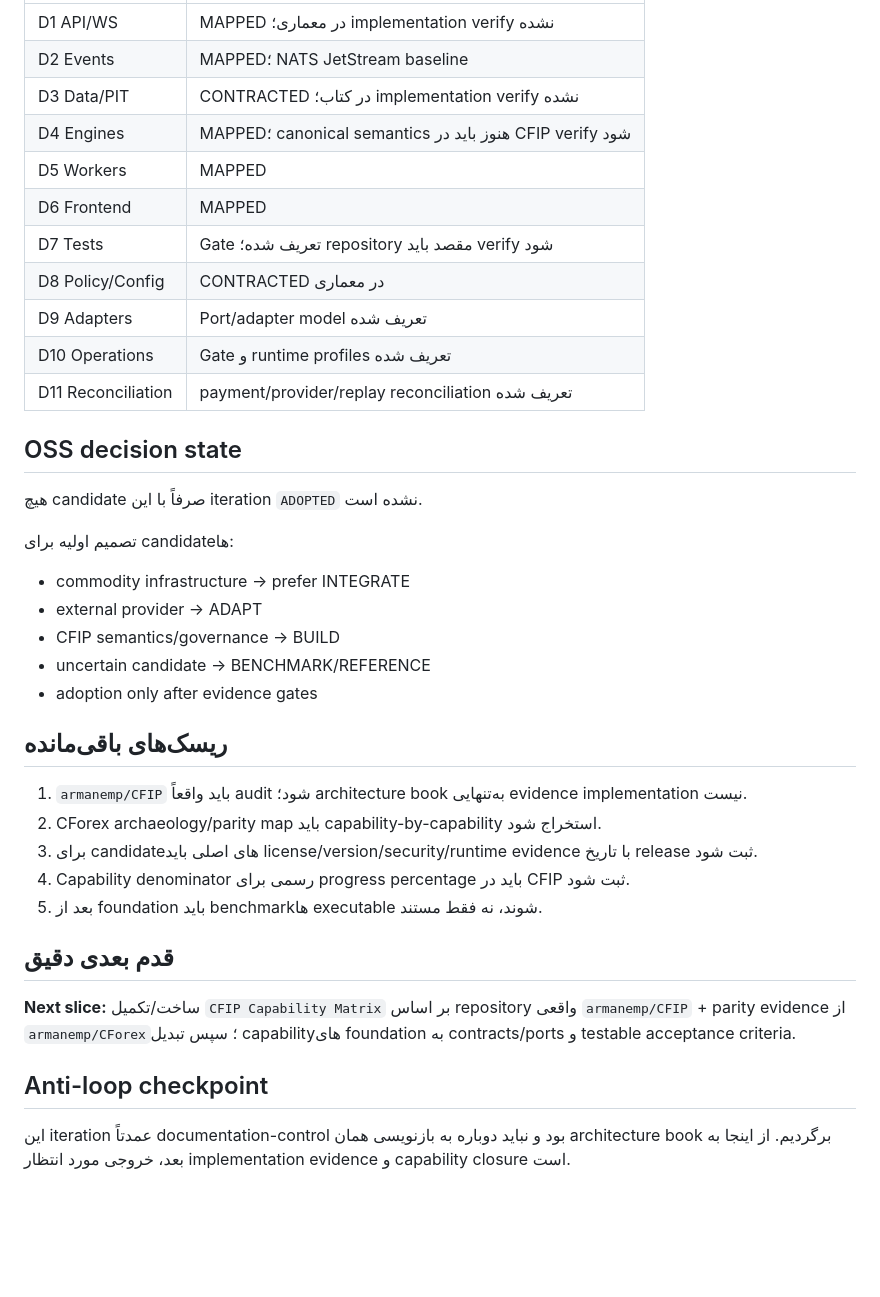
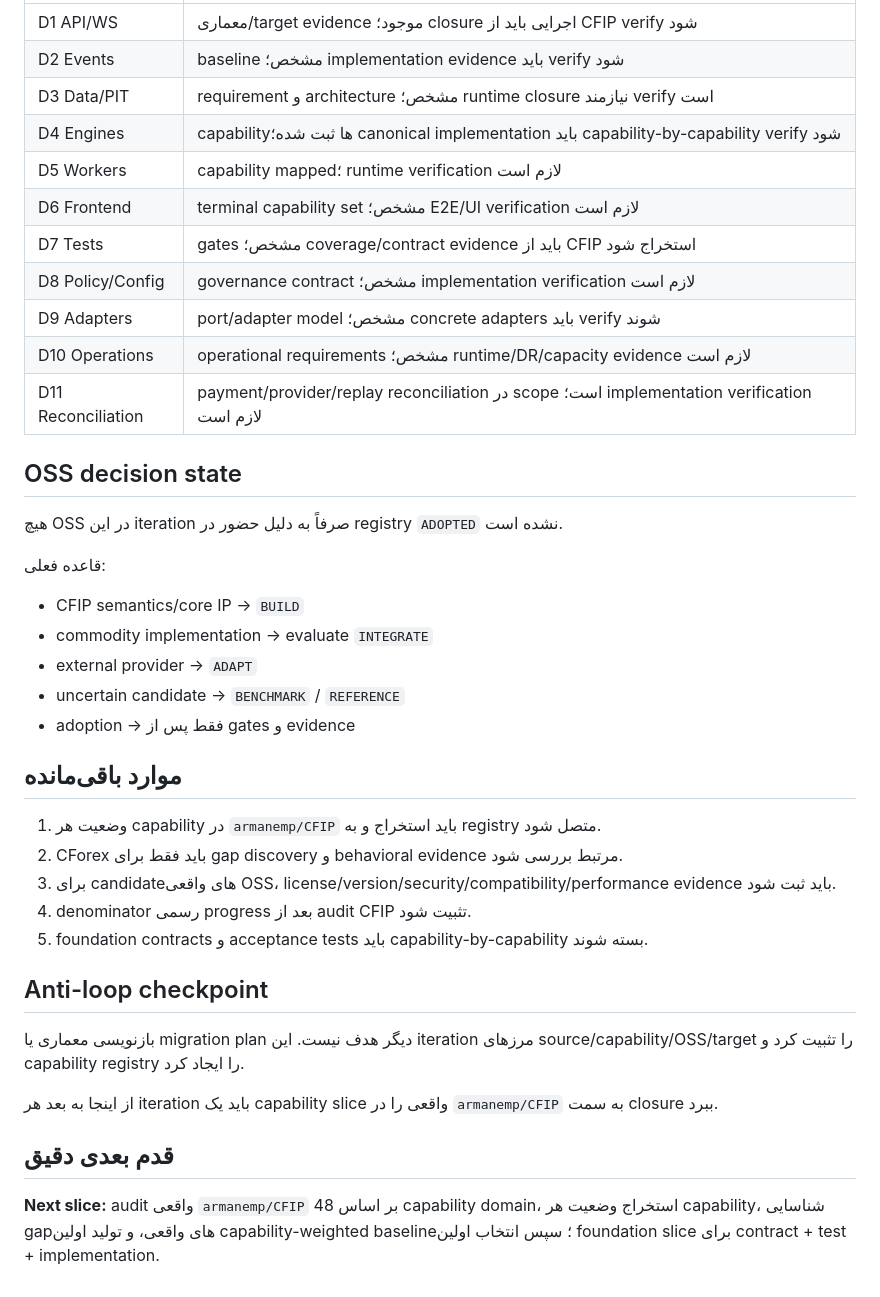
Before and after one commit to armanemp/CFIP-BOOK, a Markdown page: CFIP-PROGRESS-2026-09-16.md, the part around one of its changes. Drawn GitHub-style; blank space fills up the shorter version.

```diff
--- a/CFIP-PROGRESS-2026-09-16.md
+++ b/CFIP-PROGRESS-2026-09-16.md
@@ -68,40 +73,42 @@ Commit:
 |---|---|
-| D1 API/WS | MAPPED در معماری؛ implementation verify نشده |
-| D2 Events | MAPPED؛ NATS JetStream baseline |
-| D3 Data/PIT | CONTRACTED در کتاب؛ implementation verify نشده |
-| D4 Engines | MAPPED؛ canonical semantics هنوز باید در CFIP verify شود |
-| D5 Workers | MAPPED |
-| D6 Frontend | MAPPED |
-| D7 Tests | Gate تعریف شده؛ repository مقصد باید verify شود |
-| D8 Policy/Config | CONTRACTED در معماری |
-| D9 Adapters | Port/adapter model تعریف شده |
-| D10 Operations | Gate و runtime profiles تعریف شده |
-| D11 Reconciliation | payment/provider/replay reconciliation تعریف شده |
+| D1 API/WS | معماری/target evidence موجود؛ closure اجرایی باید از CFIP verify شود |
+| D2 Events | baseline مشخص؛ implementation evidence باید verify شود |
+| D3 Data/PIT | requirement و architecture مشخص؛ runtime closure نیازمند verify است |
+| D4 Engines | capabilityها ثبت شده؛ canonical implementation باید capability-by-capability verify شود |
+| D5 Workers | capability mapped؛ runtime verification لازم است |
+| D6 Frontend | terminal capability set مشخص؛ E2E/UI verification لازم است |
+| D7 Tests | gates مشخص؛ coverage/contract evidence باید از CFIP استخراج شود |
+| D8 Policy/Config | governance contract مشخص؛ implementation verification لازم است |
+| D9 Adapters | port/adapter model مشخص؛ concrete adapters باید verify شوند |
+| D10 Operations | operational requirements مشخص؛ runtime/DR/capacity evidence لازم است |
+| D11 Reconciliation | payment/provider/replay reconciliation در scope است؛ implementation verification لازم است |
 
 ## OSS decision state
 
-هیچ candidate صرفاً با این iteration `ADOPTED` نشده است.
+هیچ OSS در این iteration صرفاً به دلیل حضور در registry `ADOPTED` نشده است.
 
-تصمیم اولیه برای candidateها:
+قاعده فعلی:
 
-- commodity infrastructure → prefer INTEGRATE
-- external provider → ADAPT
-- CFIP semantics/governance → BUILD
-- uncertain candidate → BENCHMARK/REFERENCE
-- adoption only after evidence gates
+- CFIP semantics/core IP → `BUILD`
+- commodity implementation → evaluate `INTEGRATE`
+- external provider → `ADAPT`
+- uncertain candidate → `BENCHMARK` / `REFERENCE`
+- adoption → فقط پس از gates و evidence
 
-## ریسک‌های باقی‌مانده
+## موارد باقی‌مانده
 
-1. `armanemp/CFIP` باید واقعاً audit شود؛ architecture book به‌تنهایی evidence implementation نیست.
-2. CForex archaeology/parity map باید capability-by-capability استخراج شود.
-3. برای candidateهای اصلی باید license/version/security/runtime evidence با تاریخ release ثبت شود.
-4. Capability denominator رسمی برای progress percentage باید در CFIP ثبت شود.
-5. بعد از foundation باید benchmarkها executable شوند، نه فقط مستند.
+1. وضعیت هر capability در `armanemp/CFIP` باید استخراج و به registry متصل شود.
+2. CForex باید فقط برای gap discovery و behavioral evidence مرتبط بررسی شود.
+3. برای candidateهای واقعی OSS، license/version/security/compatibility/performance evidence باید ثبت شود.
+4. denominator رسمی progress بعد از audit CFIP تثبیت شود.
+5. foundation contracts و acceptance tests باید capability-by-capability بسته شوند.
+
+## Anti-loop checkpoint
+
+بازنویسی معماری یا migration plan دیگر هدف نیست. این iteration مرزهای source/capability/OSS/target را تثبیت کرد و capability registry را ایجاد کرد.
+
+از اینجا به بعد هر iteration باید یک capability slice واقعی را در `armanemp/CFIP` به سمت closure ببرد.
 
 ## قدم بعدی دقیق
 
-**Next slice:** ساخت/تکمیل `CFIP Capability Matrix` بر اساس repository واقعی `armanemp/CFIP` + parity evidence از `armanemp/CForex`؛ سپس تبدیل capabilityهای foundation به contracts/ports و testable acceptance criteria.
-
-## Anti-loop checkpoint
-
-این iteration عمدتاً documentation-control بود و نباید دوباره به بازنویسی همان architecture book برگردیم. از اینجا به بعد، خروجی مورد انتظار implementation evidence و capability closure است.
+**Next slice:** audit واقعی `armanemp/CFIP` بر اساس 48 capability domain، استخراج وضعیت هر capability، شناسایی gapهای واقعی، و تولید اولین capability-weighted baseline؛ سپس انتخاب اولین foundation slice برای contract + test + implementation.
```
Also changed, not shown: other parts of CFIP-PROGRESS-2026-09-16.md (+34 -29 lines).
